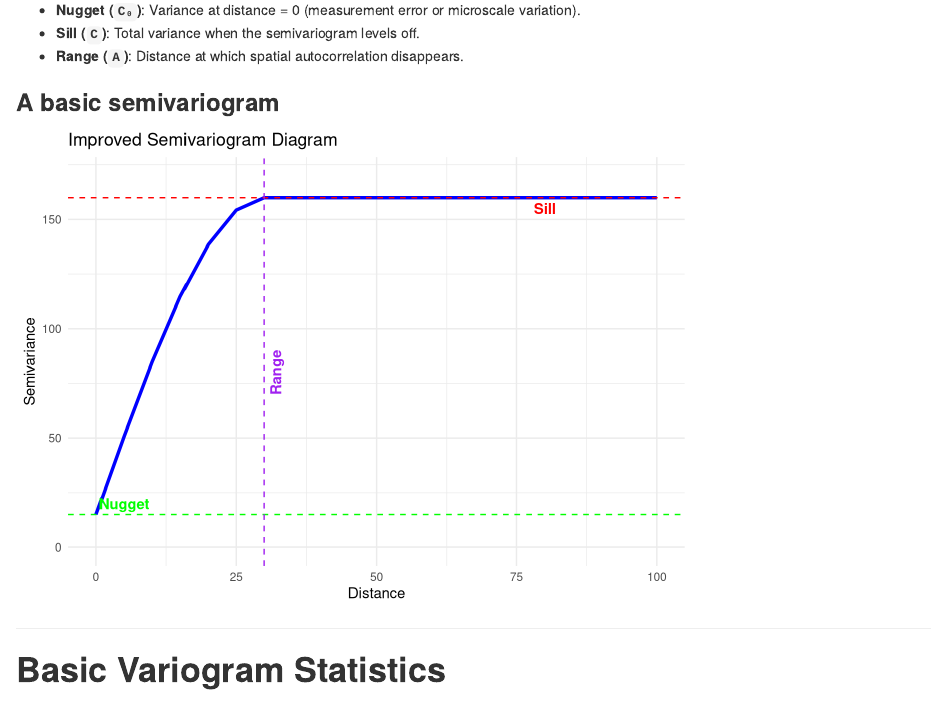
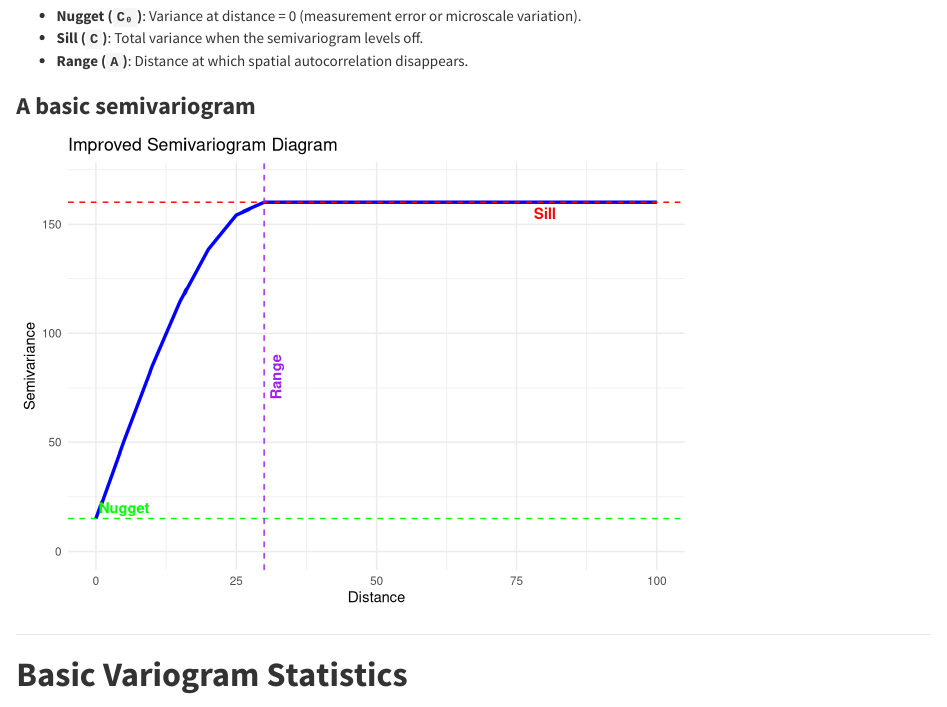
Before and after one commit to parker-group/variogram_tutorial1, an R Markdown document (variogram_tutorial1.rmd): the page in a window 1100 px wide, from 440 px down before the commit and from 780 px down after it, so that both start at the same text. Rendered offline with R 4.5, knitr and Pandoc, with nearby package versions; some code elsewhere in the file could not run offline.

Commit message:
Update variogram_tutorial1.rmd

```diff
--- a/variogram_tutorial1.rmd
+++ b/variogram_tutorial1.rmd
@@ -2,7 +2,16 @@
 title: "Semivariograms part 1"
 author: "Daniel M. Parker (w/ help from ChatGPT)"
 date: "`r Sys.Date()`"
+output:
+  html_document:
+    toc: true
+    toc_float: false
+    number_sections: false
+    code_folding: "hide"
+    theme: cosmo
+    highlight: textmate
 ---
+
 
 # Introduction to Semivariograms
 A semivariogram describes how data values change with increasing distance. It helps quantify **spatial dependence**.
```
